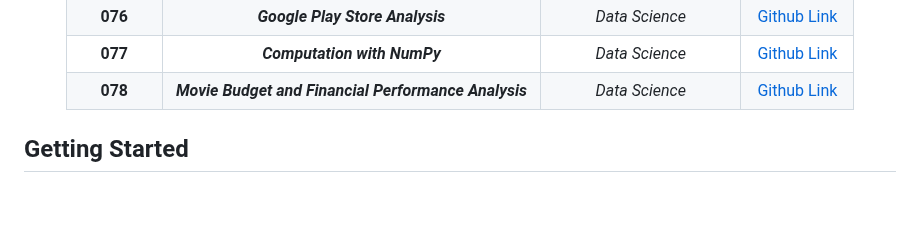
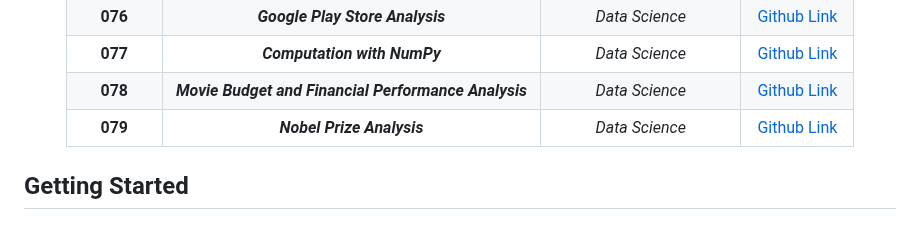
Before and after one commit to grandeurkoe/100-days-of-code, a Markdown page: README.md, the part around the change. Rendered like a GitHub page; blank space fills up the shorter version.

```diff
--- a/README.md
+++ b/README.md
@@ -83,6 +83,7 @@ Each project has been built from scratch with mininum to no assistance.<br/><br/
 |**076**| ***Google Play Store Analysis***| _Data Science_| [Github Link](day-076-beautiful-plotly-charts-and-analyzing-the-android-app-store/google-play-store-analysis)|
 |**077**| ***Computation with NumPy***| _Data Science_| [Github Link](day-077-computation-with-numpy-and-n-dimensional-array)|
 |**078**| ***Movie Budget and Financial Performance Analysis***| _Data Science_| [Github Link](day-078-linear-regression-and-data-visualization-with-seaborn/movie-budget-and-financial-performance-analysis)|
+|**079**| ***Nobel Prize Analysis***| _Data Science_| [Github Link](day-079-analyzing-the-nobel-prize-with-plotly-matplotlib-and-seaborn/nobel-prize-analysis)|
 
 
 </div>
```
